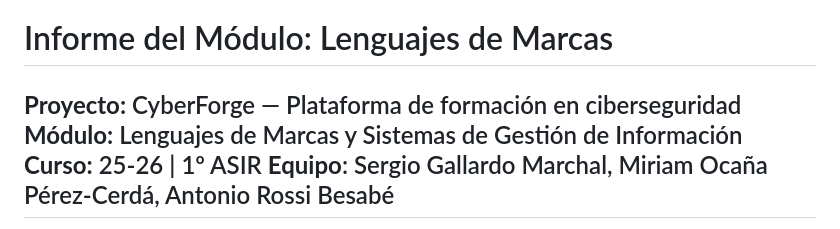
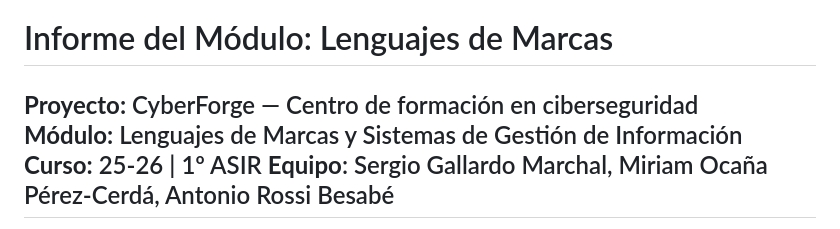
Before and after one commit to eiderv1g/Proyecto-Intermodular-main, a Markdown page: 03-Lenguaje de marcas/docs/Informe.md, the part around the change. GitHub-like rendering.

```diff
--- a/03-Lenguaje de marcas/docs/Informe.md
+++ b/03-Lenguaje de marcas/docs/Informe.md
@@ -1,6 +1,6 @@
 # Informe del Módulo: Lenguajes de Marcas
 
-**Proyecto:** CyberForge — Plataforma de formación en ciberseguridad
+**Proyecto:** CyberForge — Centro de formación en ciberseguridad
 **Módulo:** Lenguajes de Marcas y Sistemas de Gestión de Información
 **Curso:** 25-26 | 1º ASIR
 **Equipo**: Sergio Gallardo Marchal, Miriam Ocaña Pérez-Cerdá, Antonio Rossi Besabé
```
